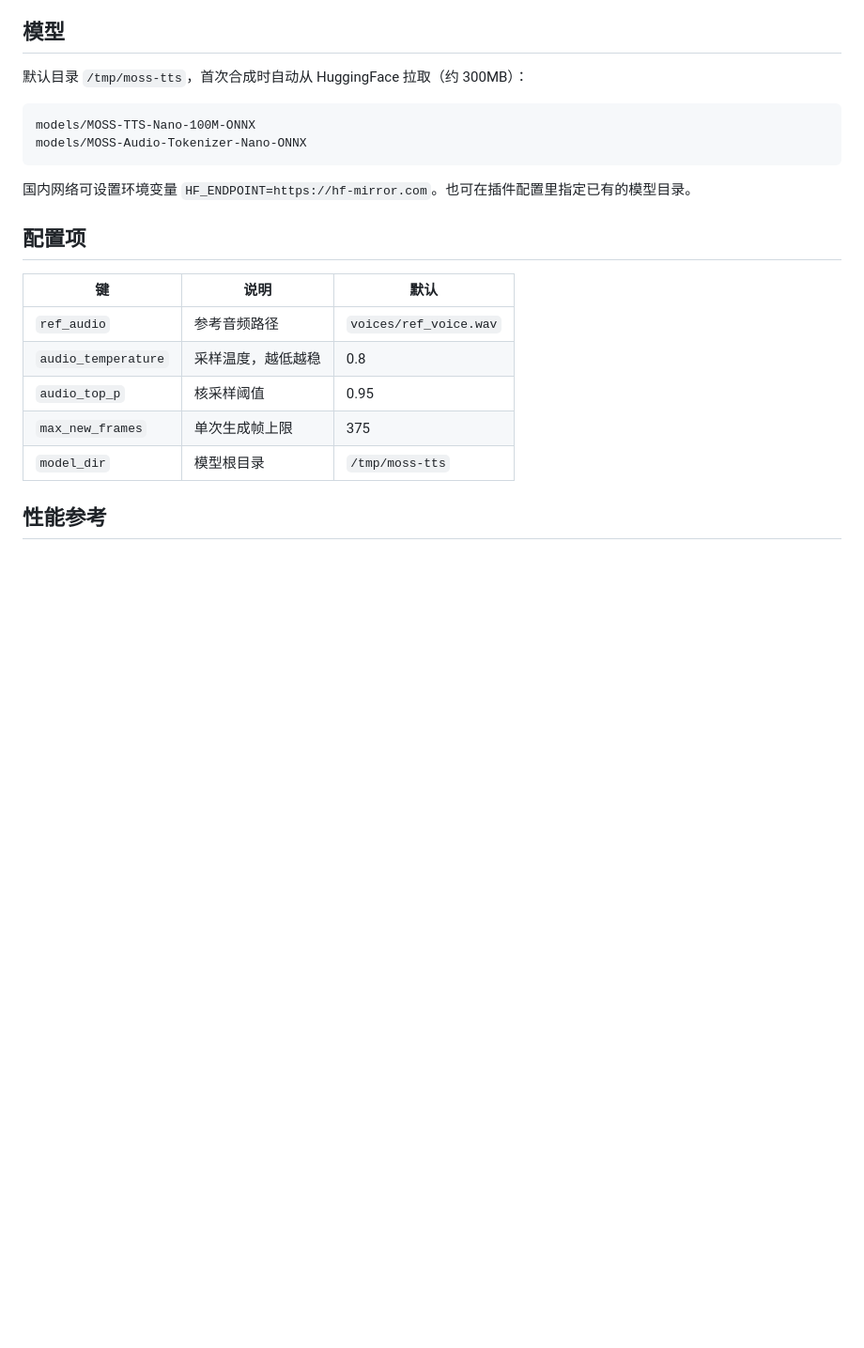
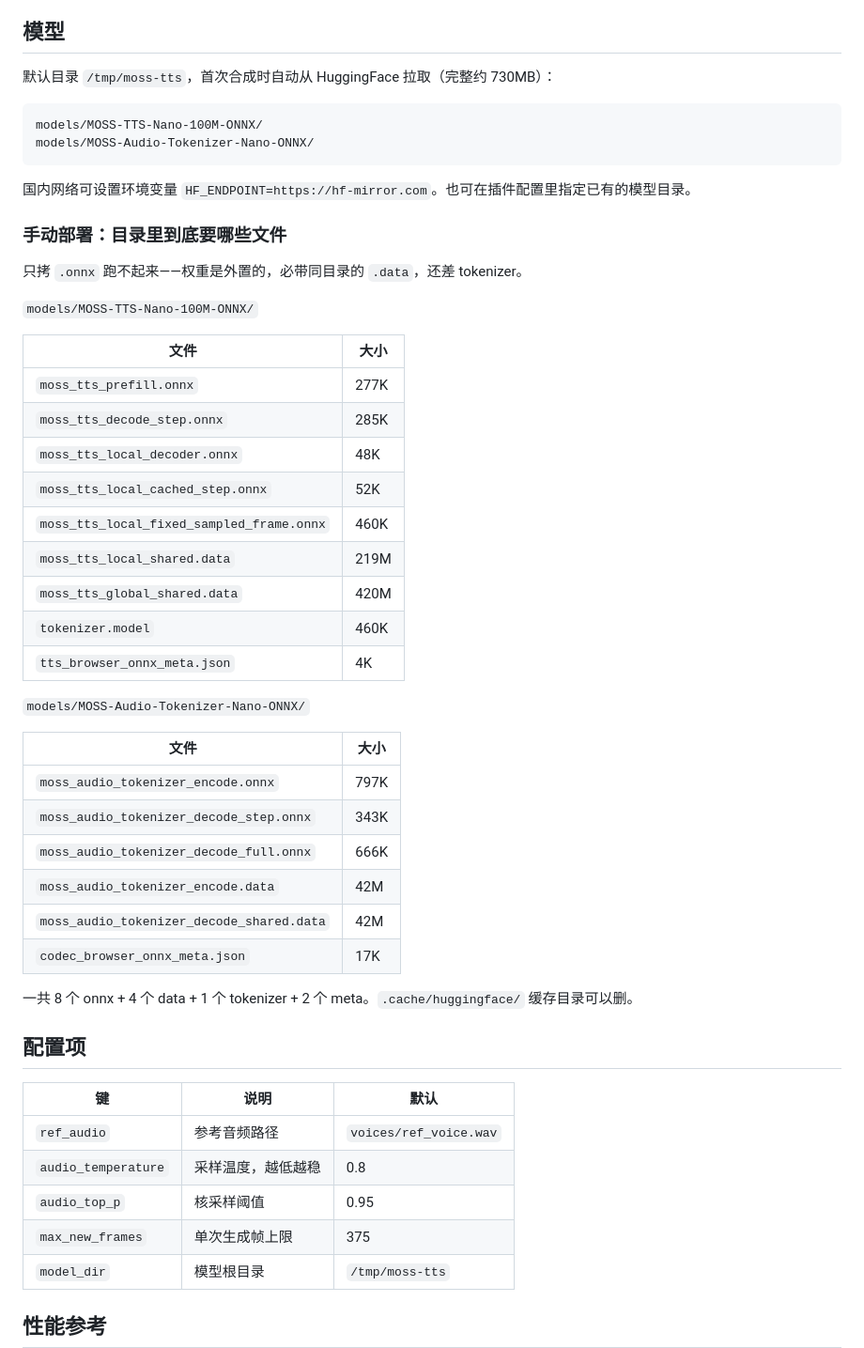
Before and after one commit to wwwwwwwwang/astrbot_plugin_moss_tts, a Markdown page: README.md, the part around the change. Shown at 94% size. Drawn GitHub-style; blank space fills up the shorter version.

Commit message:
文档：补充模型目录必需文件清单

````diff
--- a/README.md
+++ b/README.md
@@ -55,14 +55,45 @@ ffmpeg       # 系统包，用于转码与格式统一
 
 ## 模型
 
-默认目录 `/tmp/moss-tts`，首次合成时自动从 HuggingFace 拉取（约 300MB）：
+默认目录 `/tmp/moss-tts`，首次合成时自动从 HuggingFace 拉取（完整约 730MB）：
 
 ```
-models/MOSS-TTS-Nano-100M-ONNX
-models/MOSS-Audio-Tokenizer-Nano-ONNX
+models/MOSS-TTS-Nano-100M-ONNX/
+models/MOSS-Audio-Tokenizer-Nano-ONNX/
 ```
 
 国内网络可设置环境变量 `HF_ENDPOINT=https://hf-mirror.com`。也可在插件配置里指定已有的模型目录。
+
+### 手动部署：目录里到底要哪些文件
+
+只拷 `.onnx` 跑不起来——权重是外置的，必带同目录的 `.data`，还差 tokenizer。
+
+`models/MOSS-TTS-Nano-100M-ONNX/`
+
+| 文件 | 大小 |
+| --- | --- |
+| `moss_tts_prefill.onnx` | 277K |
+| `moss_tts_decode_step.onnx` | 285K |
+| `moss_tts_local_decoder.onnx` | 48K |
+| `moss_tts_local_cached_step.onnx` | 52K |
+| `moss_tts_local_fixed_sampled_frame.onnx` | 460K |
+| `moss_tts_local_shared.data` | 219M |
+| `moss_tts_global_shared.data` | 420M |
+| `tokenizer.model` | 460K |
+| `tts_browser_onnx_meta.json` | 4K |
+
+`models/MOSS-Audio-Tokenizer-Nano-ONNX/`
+
+| 文件 | 大小 |
+| --- | --- |
+| `moss_audio_tokenizer_encode.onnx` | 797K |
+| `moss_audio_tokenizer_decode_step.onnx` | 343K |
+| `moss_audio_tokenizer_decode_full.onnx` | 666K |
+| `moss_audio_tokenizer_encode.data` | 42M |
+| `moss_audio_tokenizer_decode_shared.data` | 42M |
+| `codec_browser_onnx_meta.json` | 17K |
+
+一共 8 个 onnx + 4 个 data + 1 个 tokenizer + 2 个 meta。`.cache/huggingface/` 缓存目录可以删。
 
 ## 配置项
 
````
